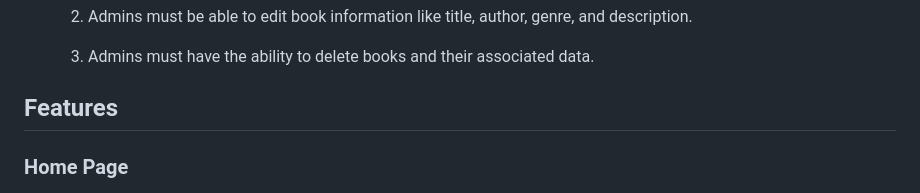
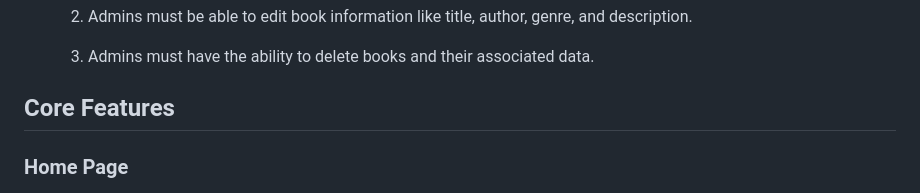
Before and after one commit to Goca7/book-club-full-stack-project, a Markdown page: README.md, the part around the change. Drawn GitHub-style.

Commit message:
Added word "Core" in "Core Features" title

```diff
--- a/README.md
+++ b/README.md
@@ -99,7 +99,7 @@ Page Turners aims to provide an engaging and user-friendly platform for adult re
 
   3. Admins must have the ability to delete books and their associated data.
 
-## Features
+## Core Features
 
 ### Home Page
 
```
